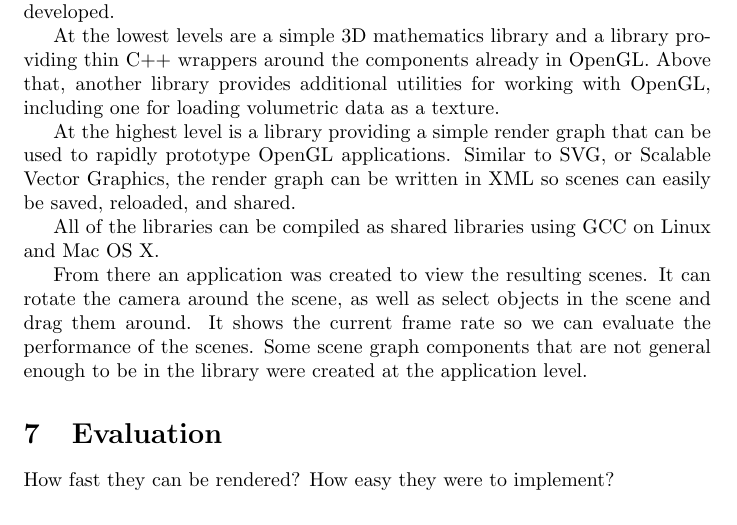
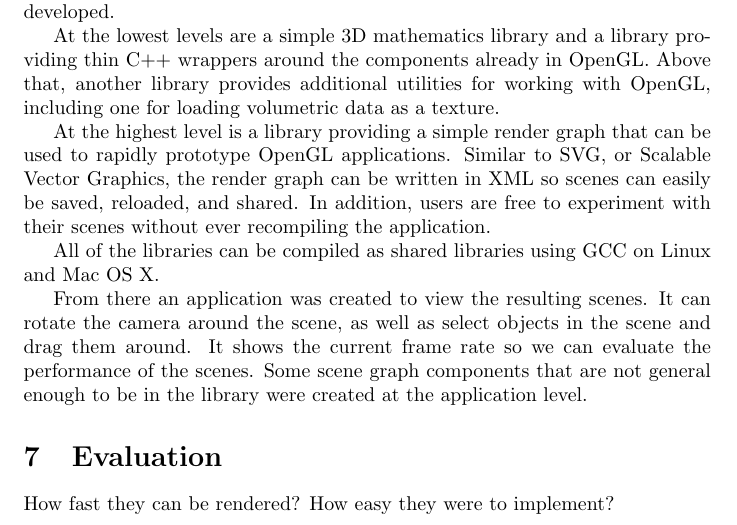
Before and after one commit to adbrown85/paper, a LaTeX paper (paper.tex): part of page 16 of 17, cut so that both start at the same text. Compiled offline with pdfLaTeX.

Commit message:
Mention not having to recompile application with RapidGL

```diff
--- a/paper.tex
+++ b/paper.tex
@@ -648,7 +648,8 @@ loading volumetric data as a texture.
 At the highest level is a library providing a simple render graph that can be
 used to rapidly prototype OpenGL applications.  Similar to SVG, or Scalable
 Vector Graphics, the render graph can be written in XML so scenes can easily be
-saved, reloaded, and shared.
+saved, reloaded, and shared.  In addition, users are free to experiment with
+their scenes without ever recompiling the application.
 
 All of the libraries can be compiled as shared libraries using GCC on Linux and
 Mac OS X.
```
